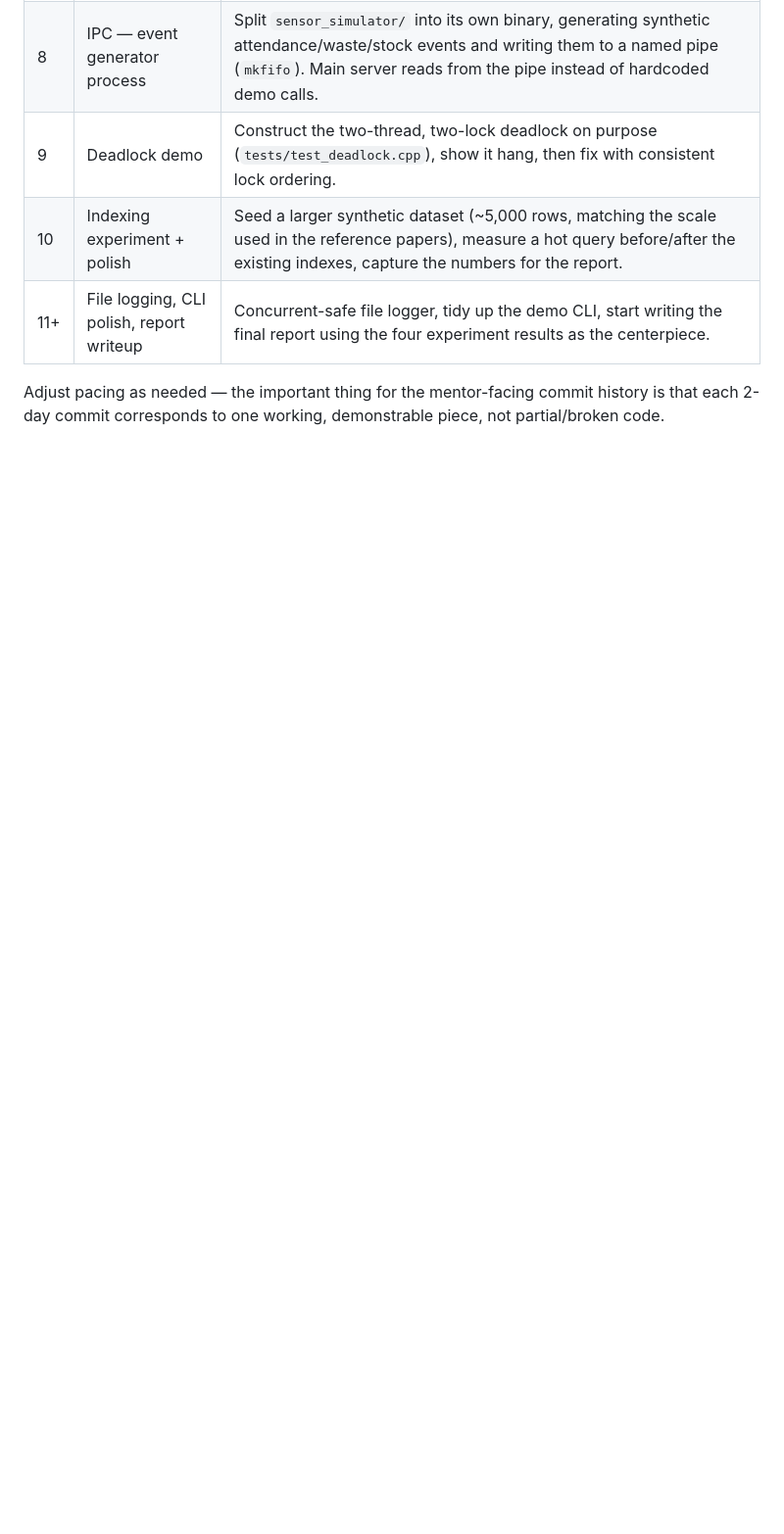
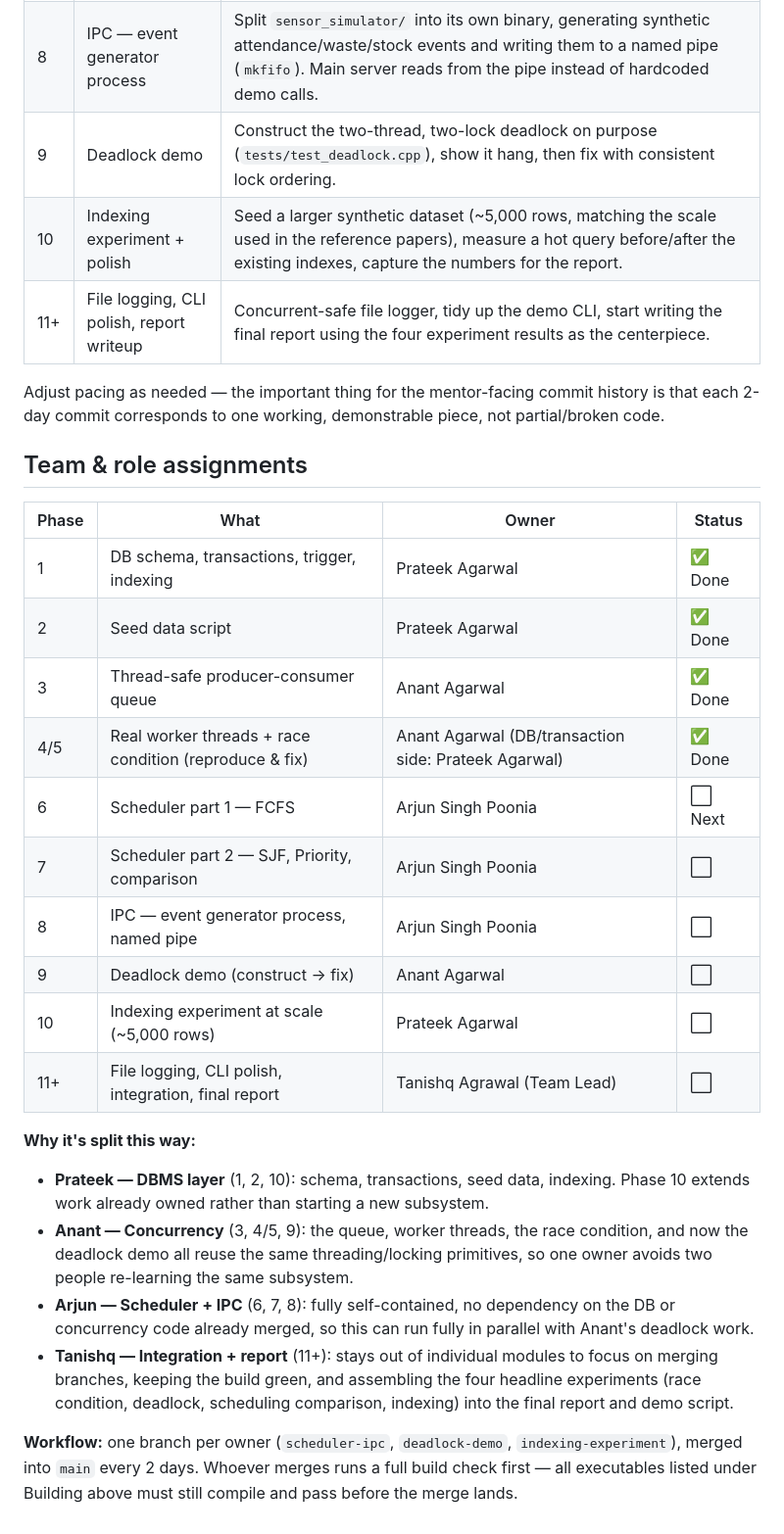
Before and after one commit to prtk-ag/Smart-Hostel-Mess-Resource-Allocation-and-Management-System-using-OS-and-DBMS, a Markdown page: README.md, the part around the change. Shown at 98% size. GitHub-like rendering; blank space fills up the shorter version.

Commit message:
Add team & role assignments to README

```diff
--- a/README.md
+++ b/README.md
@@ -139,3 +139,37 @@ meaningful commit — update the repo at the end of each one.
 Adjust pacing as needed — the important thing for the mentor-facing commit
 history is that each 2-day commit corresponds to one working, demonstrable
 piece, not partial/broken code.
+
+## Team & role assignments
+
+| Phase | What | Owner | Status |
+|---|---|---|---|
+| 1 | DB schema, transactions, trigger, indexing | Prateek Agarwal | ✅ Done |
+| 2 | Seed data script | Prateek Agarwal | ✅ Done |
+| 3 | Thread-safe producer-consumer queue | Anant Agarwal | ✅ Done |
+| 4/5 | Real worker threads + race condition (reproduce & fix) | Anant Agarwal (DB/transaction side: Prateek Agarwal) | ✅ Done |
+| 6 | Scheduler part 1 — FCFS | Arjun Singh Poonia | ⬜ Next |
+| 7 | Scheduler part 2 — SJF, Priority, comparison | Arjun Singh Poonia | ⬜ |
+| 8 | IPC — event generator process, named pipe | Arjun Singh Poonia | ⬜ |
+| 9 | Deadlock demo (construct → fix) | Anant Agarwal | ⬜ |
+| 10 | Indexing experiment at scale (~5,000 rows) | Prateek Agarwal | ⬜ |
+| 11+ | File logging, CLI polish, integration, final report | Tanishq Agrawal (Team Lead) | ⬜ |
+
+**Why it's split this way:**
+- **Prateek — DBMS layer** (1, 2, 10): schema, transactions, seed data, indexing.
+  Phase 10 extends work already owned rather than starting a new subsystem.
+- **Anant — Concurrency** (3, 4/5, 9): the queue, worker threads, the race
+  condition, and now the deadlock demo all reuse the same threading/locking
+  primitives, so one owner avoids two people re-learning the same subsystem.
+- **Arjun — Scheduler + IPC** (6, 7, 8): fully self-contained, no dependency
+  on the DB or concurrency code already merged, so this can run fully in
+  parallel with Anant's deadlock work.
+- **Tanishq — Integration + report** (11+): stays out of individual modules
+  to focus on merging branches, keeping the build green, and assembling the
+  four headline experiments (race condition, deadlock, scheduling comparison,
+  indexing) into the final report and demo script.
+
+**Workflow:** one branch per owner (`scheduler-ipc`, `deadlock-demo`,
+`indexing-experiment`), merged into `main` every 2 days. Whoever merges runs
+a full build check first — all executables listed under Building above must
+still compile and pass before the merge lands.
```
